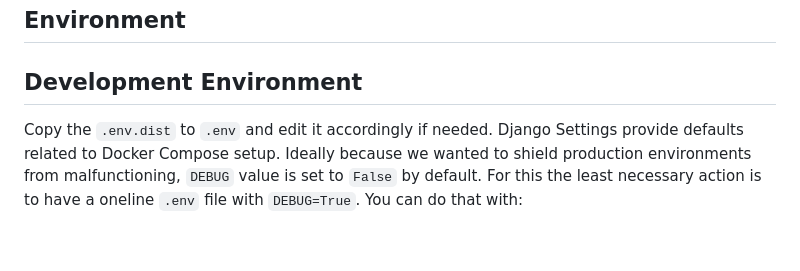
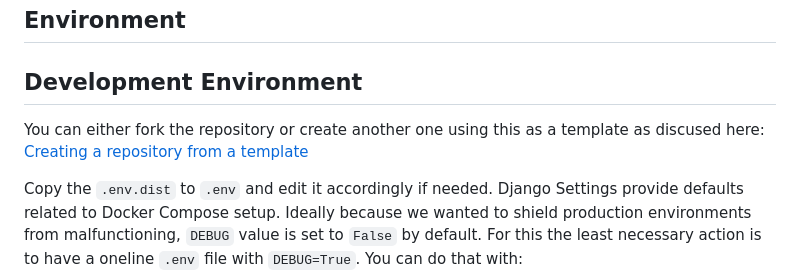
Before and after one commit to dimitrismistriotis/djforge, a Markdown page: Setup.md, the part around the change. GitHub-like rendering; blank space fills up the shorter version.

Commit message:
docs(Setup): create a new project with the repository as template

```diff
--- a/Setup.md
+++ b/Setup.md
@@ -6,6 +6,9 @@ as part of documentation, dropping it here in order not to create a dependency.
 ## Environment
 
 ## Development Environment
+
+You can either fork the repository or create another one using this as a template
+as discused here: [Creating a repository from a template](https://docs.github.com/en/repositories/creating-and-managing-repositories/creating-a-repository-from-a-template)
 
 Copy the `.env.dist` to `.env` and edit it accordingly if needed. Django Settings
 provide defaults related to Docker Compose setup. Ideally because we wanted to shield
```
